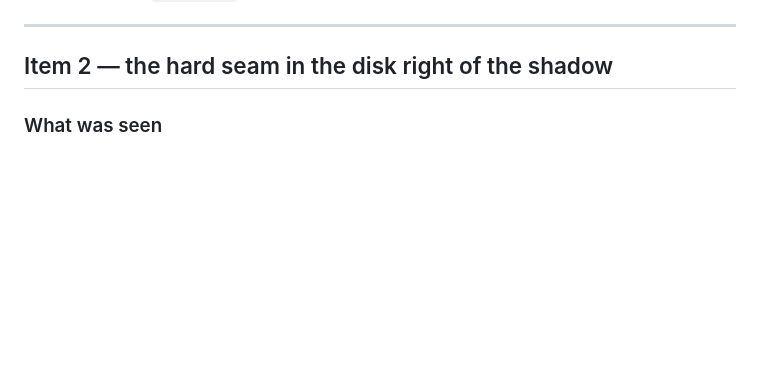
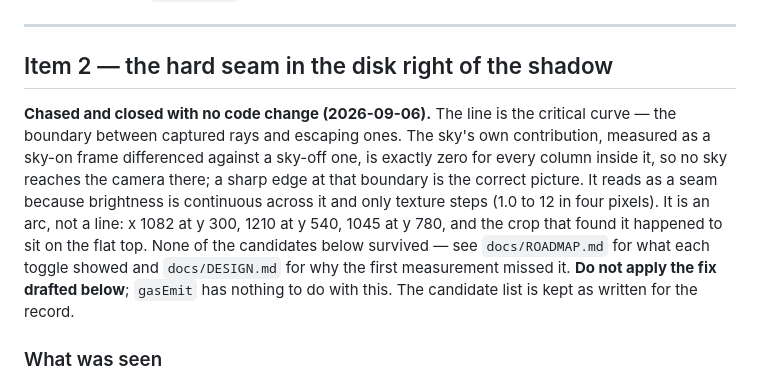
Before and after one commit to BoykoNeov/black-hole-lab, a Markdown page: docs/PLAN-slice-20.md, the part around the change. GitHub-like rendering; blank space fills up the shorter version.

```diff
--- a/docs/PLAN-slice-20.md
+++ b/docs/PLAN-slice-20.md
@@ -117,6 +117,19 @@ the hardware's level.
 ---
 
 ## Item 2 — the hard seam in the disk right of the shadow
+
+**Chased and closed with no code change (2026-09-06).** The line is the
+critical curve — the boundary between captured rays and escaping ones. The
+sky's own contribution, measured as a sky-on frame differenced against a
+sky-off one, is exactly zero for every column inside it, so no sky reaches the
+camera there; a sharp edge at that boundary is the correct picture. It reads as
+a seam because brightness is continuous across it and only texture steps (1.0
+to 12 in four pixels). It is an arc, not a line: x 1082 at y 300, 1210 at
+y 540, 1045 at y 780, and the crop that found it happened to sit on the flat
+top. None of the candidates below survived — see `docs/ROADMAP.md` for what
+each toggle showed and `docs/DESIGN.md` for why the first measurement missed
+it. **Do not apply the fix drafted below**; `gasEmit` has nothing to do with
+this. The candidate list is kept as written for the record.
 
 ### What was seen
 
```
Also changed, not shown: docs/DESIGN.md (+39 -0 lines), docs/ROADMAP.md (+41 -7 lines).
